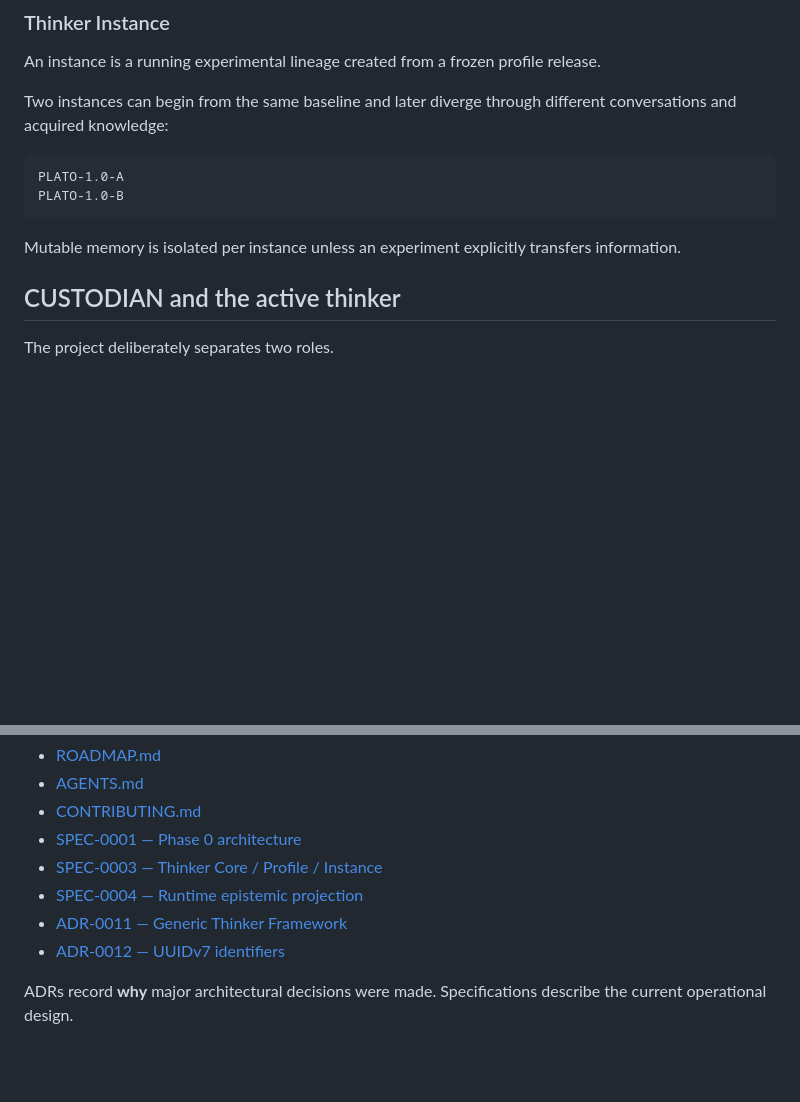
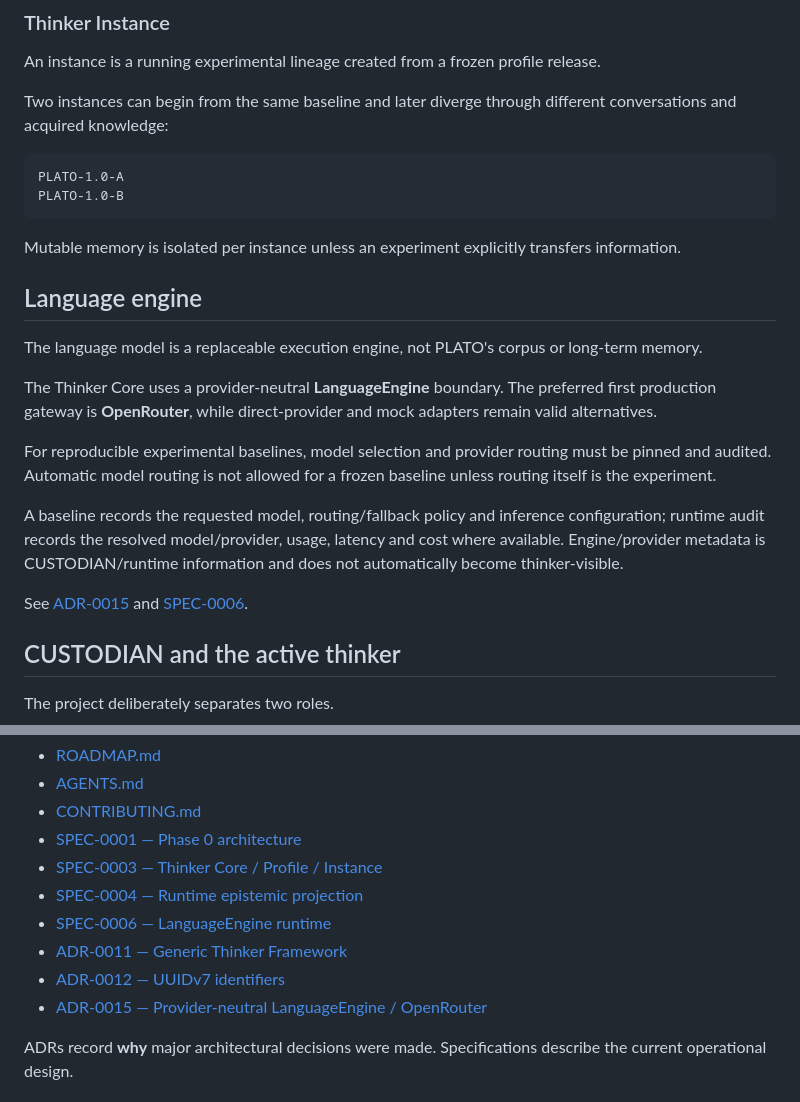
Before and after one commit to fiodor78/project-plato, a Markdown page: README.md, 2 parts joined by grey strips. Drawn GitHub-style; blank space fills up the shorter version.

Commit message:
docs: document provider-neutral LanguageEngine

````diff
--- a/README.md
+++ b/README.md
@@ -132,6 +132,18 @@ PLATO-1.0-B
 ```
 
 Mutable memory is isolated per instance unless an experiment explicitly transfers information.
+
+## Language engine
+
+The language model is a replaceable execution engine, not PLATO's corpus or long-term memory.
+
+The Thinker Core uses a provider-neutral **LanguageEngine** boundary. The preferred first production gateway is **OpenRouter**, while direct-provider and mock adapters remain valid alternatives.
+
+For reproducible experimental baselines, model selection and provider routing must be pinned and audited. Automatic model routing is not allowed for a frozen baseline unless routing itself is the experiment.
+
+A baseline records the requested model, routing/fallback policy and inference configuration; runtime audit records the resolved model/provider, usage, latency and cost where available. Engine/provider metadata is CUSTODIAN/runtime information and does not automatically become thinker-visible.
+
+See [ADR-0015](docs/adr/ADR-0015-provider-neutral-language-engine-openrouter.md) and [SPEC-0006](docs/specs/SPEC-0006-language-engine-runtime.md).
 
 ## CUSTODIAN and the active thinker
 
@@ -352,8 +364,10 @@ Start with:
 - [SPEC-0001 — Phase 0 architecture](docs/specs/SPEC-0001-phase-0-architecture.md)
 - [SPEC-0003 — Thinker Core / Profile / Instance](docs/specs/SPEC-0003-thinker-core-profile-instance.md)
 - [SPEC-0004 — Runtime epistemic projection](docs/specs/SPEC-0004-runtime-epistemic-projection.md)
+- [SPEC-0006 — LanguageEngine runtime](docs/specs/SPEC-0006-language-engine-runtime.md)
 - [ADR-0011 — Generic Thinker Framework](docs/adr/ADR-0011-generic-thinker-framework.md)
 - [ADR-0012 — UUIDv7 identifiers](docs/adr/ADR-0012-uuidv7-identifiers.md)
+- [ADR-0015 — Provider-neutral LanguageEngine / OpenRouter](docs/adr/ADR-0015-provider-neutral-language-engine-openrouter.md)
 
 ADRs record **why** major architectural decisions were made. Specifications describe the current operational design.
 
````
